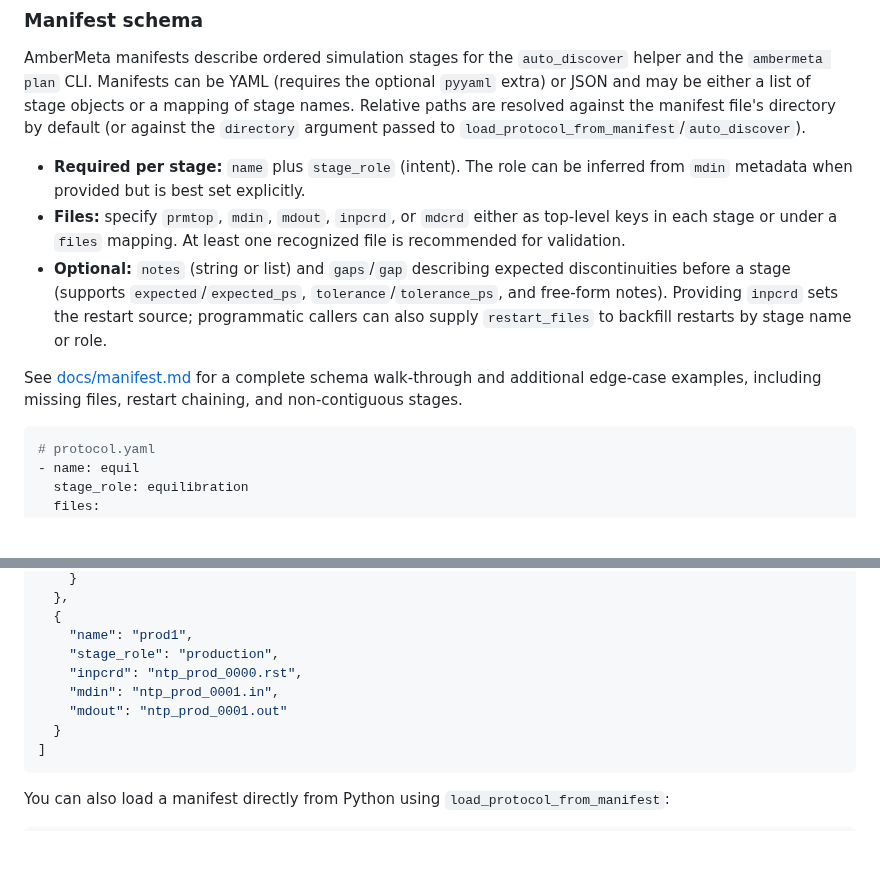
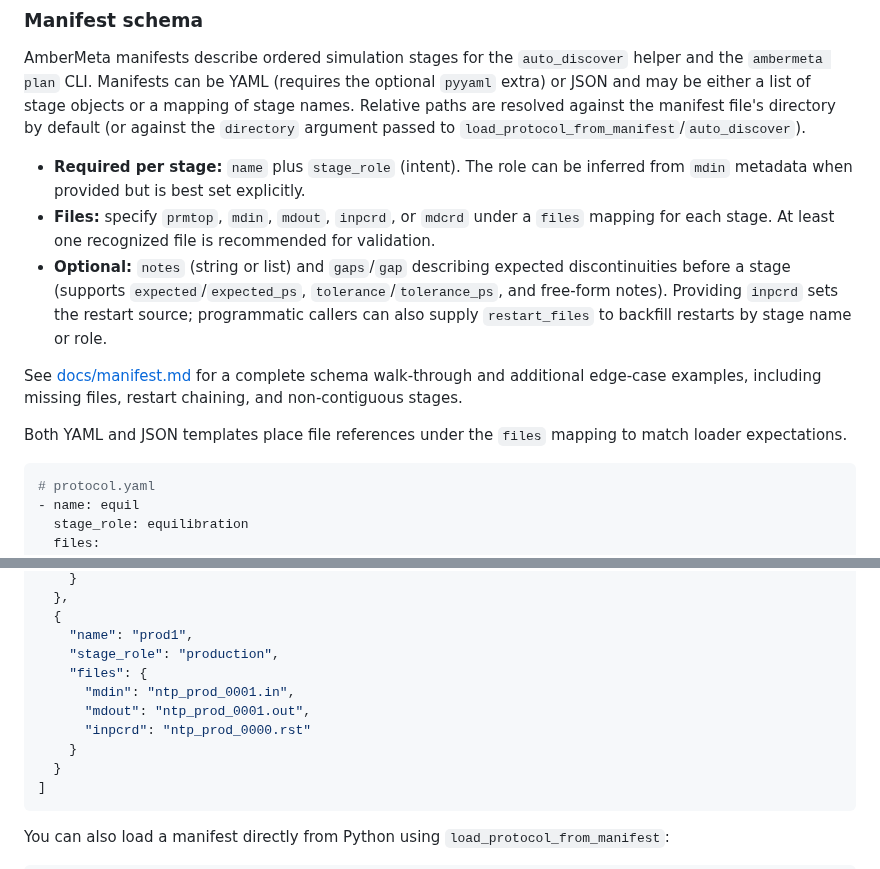
Before and after one commit to MicheleBonus/ambermeta, a Markdown page: README.md, 2 parts joined by grey strips. GitHub-like rendering; blank space fills up the shorter version.

Commit message:
Clarify manifest files mapping

````diff
--- a/README.md
+++ b/README.md
@@ -103,9 +103,9 @@ directory by default (or against the `directory` argument passed to
 
 - **Required per stage:** `name` plus `stage_role` (intent). The role can be
   inferred from `mdin` metadata when provided but is best set explicitly.
-- **Files:** specify `prmtop`, `mdin`, `mdout`, `inpcrd`, or `mdcrd` either as
-  top-level keys in each stage or under a `files` mapping. At least one
-  recognized file is recommended for validation.
+- **Files:** specify `prmtop`, `mdin`, `mdout`, `inpcrd`, or `mdcrd` under a
+  `files` mapping for each stage. At least one recognized file is recommended
+  for validation.
 - **Optional:** `notes` (string or list) and `gaps`/`gap` describing expected
   discontinuities before a stage (supports `expected`/`expected_ps`,
   `tolerance`/`tolerance_ps`, and free-form notes). Providing `inpcrd` sets the
@@ -115,6 +115,9 @@ directory by default (or against the `directory` argument passed to
 See [docs/manifest.md](docs/manifest.md) for a complete schema walk-through and
 additional edge-case examples, including missing files, restart chaining, and
 non-contiguous stages.
+
+Both YAML and JSON templates place file references under the `files` mapping to
+match loader expectations.
 
 ```yaml
 # protocol.yaml
@@ -149,9 +152,11 @@ non-contiguous stages.
   {
     "name": "prod1",
     "stage_role": "production",
-    "inpcrd": "ntp_prod_0000.rst",
-    "mdin": "ntp_prod_0001.in",
-    "mdout": "ntp_prod_0001.out"
+    "files": {
+      "mdin": "ntp_prod_0001.in",
+      "mdout": "ntp_prod_0001.out",
+      "inpcrd": "ntp_prod_0000.rst"
+    }
   }
 ]
 ```
````
